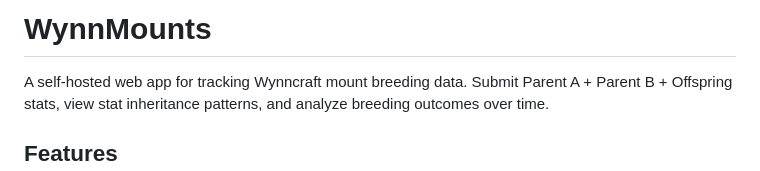
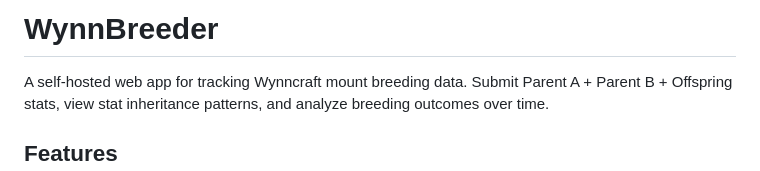
Before and after one commit to AzaelMew/WynnBreeder, a Markdown page: README.md, the part around the change. Rendered like a GitHub page.

```diff
--- a/README.md
+++ b/README.md
@@ -1,4 +1,4 @@
-# WynnMounts
+# WynnBreeder
 
 A self-hosted web app for tracking Wynncraft mount breeding data. Submit Parent A + Parent B + Offspring stats, view stat inheritance patterns, and analyze breeding outcomes over time.
 
```
